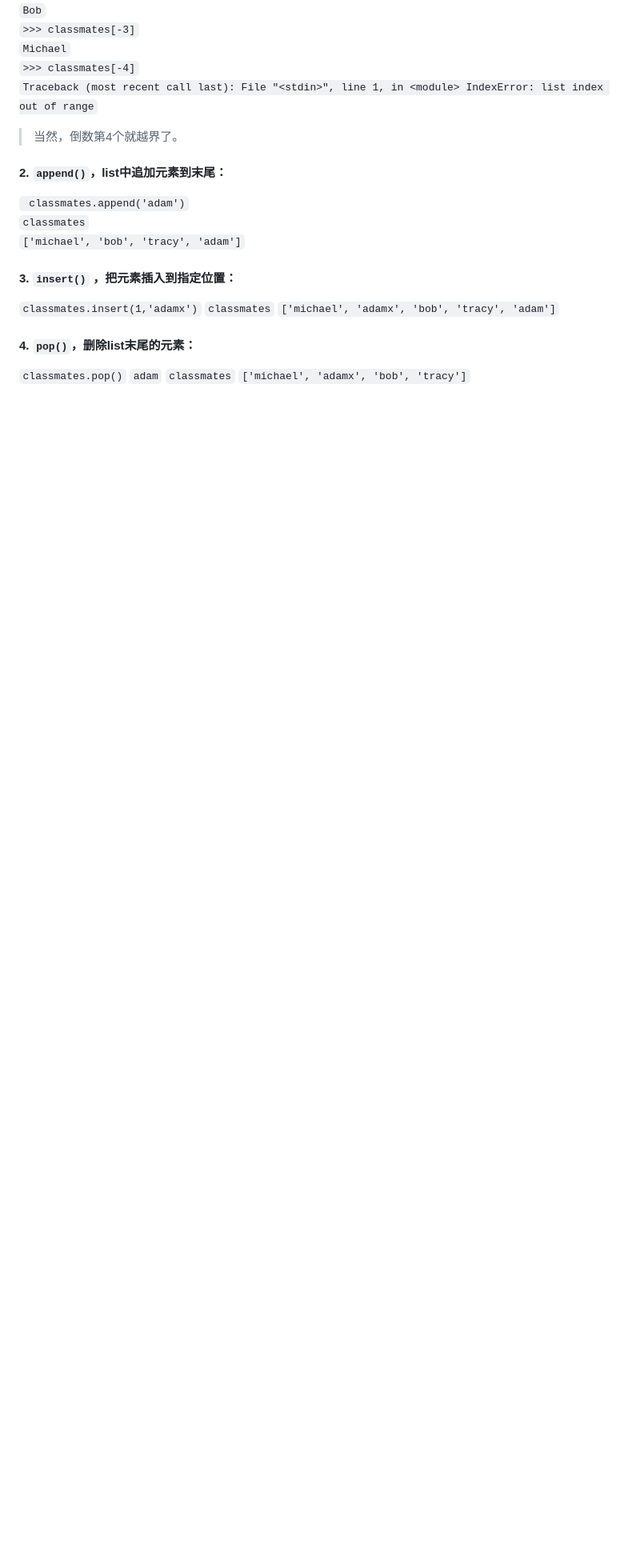
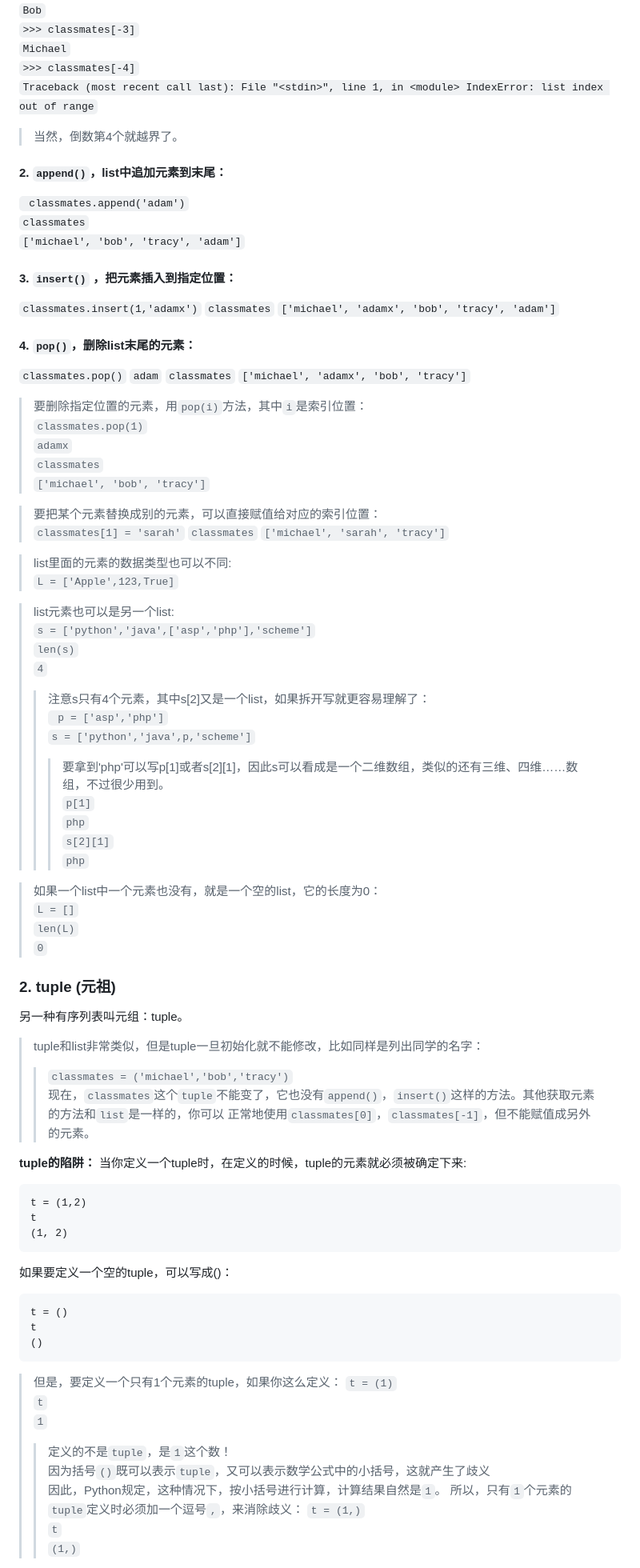
Before and after one commit to isai129/CodeTask, a Markdown page: Python/Notes/python_basics.md, the part around the change printed below. Shown: that part at 80% size. Drawn GitHub-style; blank space fills up the shorter version.

```diff
--- a/Python/Notes/python_basics.md
+++ b/Python/Notes/python_basics.md
@@ -290,11 +293,12 @@ IndexError: list index out of range`
 `Michael`
 `>>> classmates[-4]`
 `Traceback (most recent call last):
-  File "<stdin>", line 1, in <module>
+File "<stdin>", line 1, in <module>
 IndexError: list index out of range`
->当然，倒数第4个就越界了。
+> 当然，倒数第4个就越界了。
 
 #### 2.  `append()`，list中追加元素到末尾：
+
 ` classmates.append('adam')`
 `classmates`
 `['michael', 'bob', 'tracy', 'adam']`
@@ -306,8 +310,73 @@ IndexError: list index out of range`
 `['michael', 'adamx', 'bob', 'tracy', 'adam']`
 
 #### 4. `pop()`，删除list末尾的元素：
+
 `classmates.pop()`
 `adam`
 `classmates`
 `['michael', 'adamx', 'bob', 'tracy']`
->
+> 要删除指定位置的元素，用`pop(i)`方法，其中`i`是索引位置：
+`classmates.pop(1)`
+`adamx`
+`classmates`
+`['michael', 'bob', 'tracy']`
+
+> 要把某个元素替换成别的元素，可以直接赋值给对应的索引位置：
+`classmates[1] = 'sarah'`
+`classmates`
+`['michael', 'sarah', 'tracy']`
+
+> list里面的元素的数据类型也可以不同:
+`L = ['Apple',123,True]`
+
+> list元素也可以是另一个list:
+`s = ['python','java',['asp','php'],'scheme']`
+`len(s)`
+`4`
+>> 注意s只有4个元素，其中s[2]又是一个list，如果拆开写就更容易理解了：
+` p = ['asp','php']`
+`s = ['python','java',p,'scheme']`
+>>> 要拿到'php'可以写p[1]或者s[2][1]，因此s可以看成是一个二维数组，类似的还有三维、四维……数组，不过很少用到。
+`p[1]`
+`php`
+`s[2][1]`
+`php`
+
+> 如果一个list中一个元素也没有，就是一个空的list，它的长度为0：
+`L = []`
+`len(L)`
+`0`
+
+### 2. tuple (元祖)
+
+另一种有序列表叫元组：tuple。
+> tuple和list非常类似，但是tuple一旦初始化就不能修改，比如同样是列出同学的名字：
+> > `classmates = ('michael','bob','tracy')`
+> > 现在，`classmates`这个`tuple`不能变了，它也没有`append()`，`insert()`这样的方法。其他获取元素的方法和`list`是一样的，你可以
+> > 正常地使用`classmates[0]`，`classmates[-1]`，但不能赋值成另外的元素。
+
+**tuple的陷阱：**
+当你定义一个tuple时，在定义的时候，tuple的元素就必须被确定下来:
+
+    t = (1,2)
+    t
+    (1, 2)
+
+如果要定义一个空的tuple，可以写成()：
+
+    t = ()
+    t
+    ()
+
+> 但是，要定义一个只有1个元素的tuple，如果你这么定义：
+`t = (1)`
+`t`
+`1`
+> > 定义的不是`tuple`，是`1`这个数！
+> > 因为括号`()`既可以表示`tuple`，又可以表示数学公式中的小括号，这就产生了歧义
+> > 因此，Python规定，这种情况下，按小括号进行计算，计算结果自然是`1`。
+> 所以，只有`1`个元素的`tuple`定义时必须加一个逗号`,`，来消除歧义：
+`t = (1,)`
+`t`
+`(1,)`
+
```
Also changed, not shown: other parts of Python/Notes/python_basics.md (+98 -25 lines), Python/Images/tuple0.png (added), Python/Images/tuple1.png (added), 1 other file.
